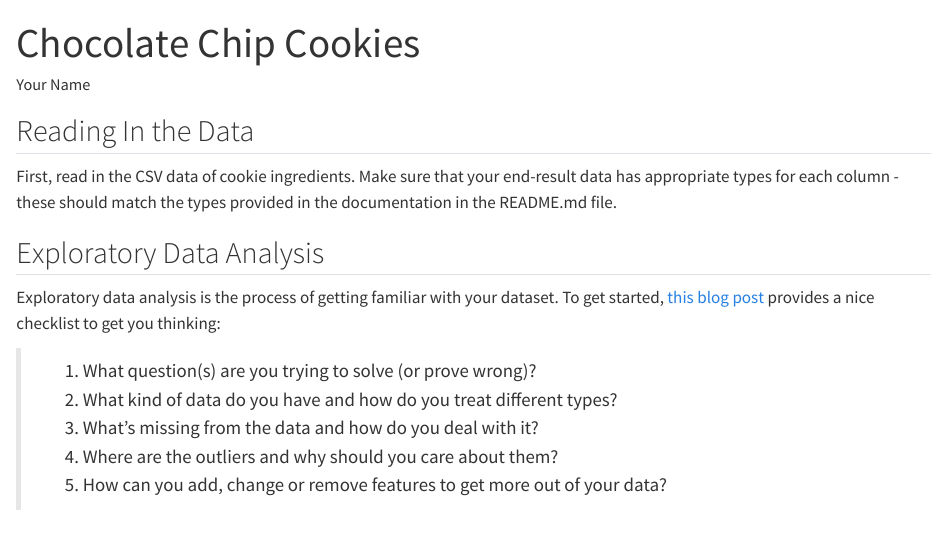
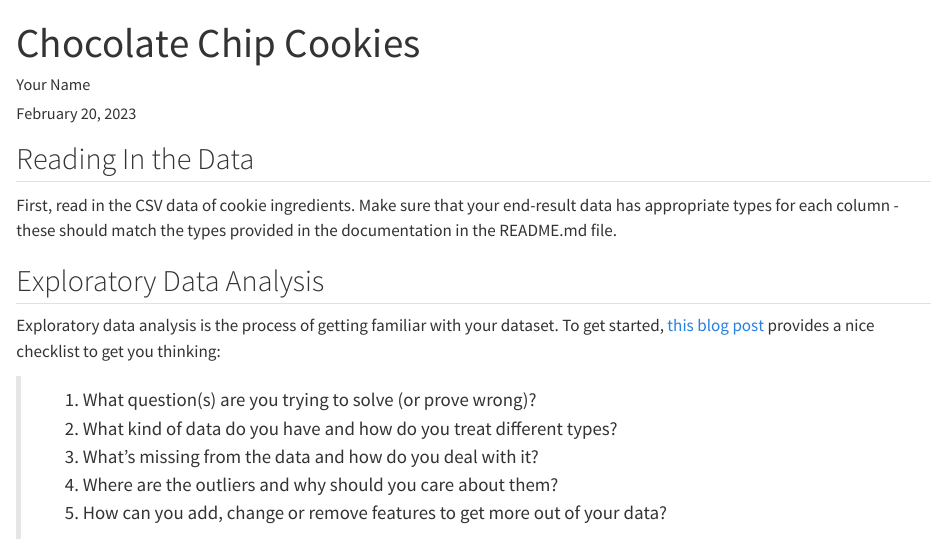
Before and after one commit to stat-assignments/reading-data-cookies, a Quarto document (cookies.qmd): the page in a window 1100 px wide, from its top. Rendered offline with R 4.5, knitr and Pandoc in place of Quarto, with nearby package versions.

Commit message:
Add due date

```diff
--- a/cookies.qmd
+++ b/cookies.qmd
@@ -1,6 +1,7 @@
 ---
 title: "Chocolate Chip Cookies"
 author: "Your Name"
+date: "February 20, 2023"
 format: html
 ---
 
```
